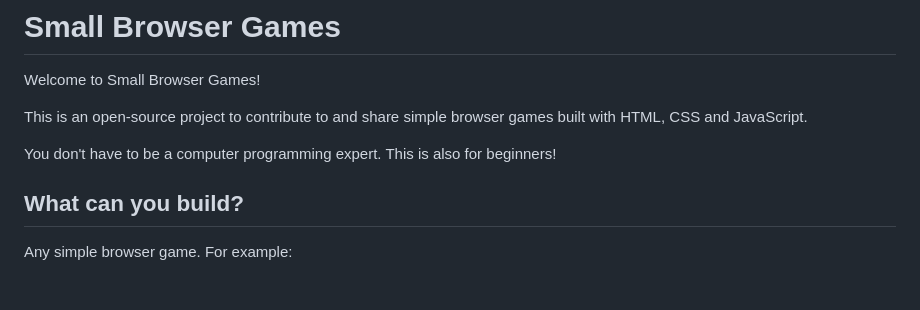
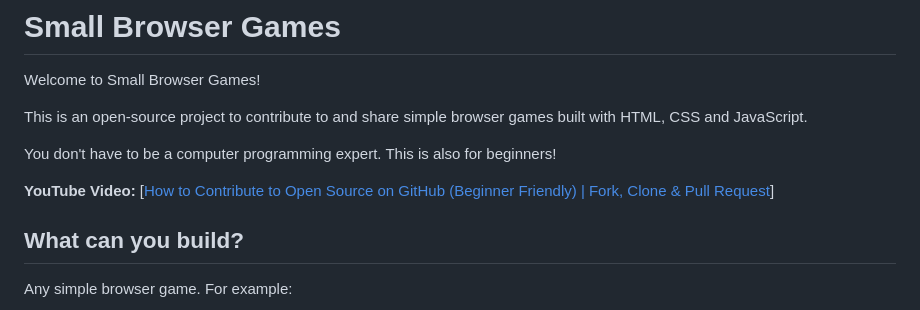
Before and after one commit to sabirhusseinbalal/sabirhusseinbalal.github.io, a Markdown page: README.md, the part around the change. GitHub-like rendering; blank space fills up the shorter version.

Commit message:
Add YouTube video link for contribution guidance
Added a YouTube video link for beginners on how to contribute to open source projects.

```diff
--- a/README.md
+++ b/README.md
@@ -9,6 +9,9 @@ Welcome to Small Browser Games!
 This is an open-source project to contribute to and share simple browser games built with HTML, CSS and JavaScript.
 
 You don't have to be a computer programming expert. This is also for beginners!
+
+**YouTube Video:**
+[[How to Contribute to Open Source on GitHub (Beginner Friendly) | Fork, Clone & Pull Request]([https://youtu.be/d3NOSTWauDo?si=eN_lZZdLn640bh8e](https://youtu.be/l3PtG1v9hZQ?si=nj7w2jtwHiv1uj3n)/)]
 
 ## What can you build?
 
```
